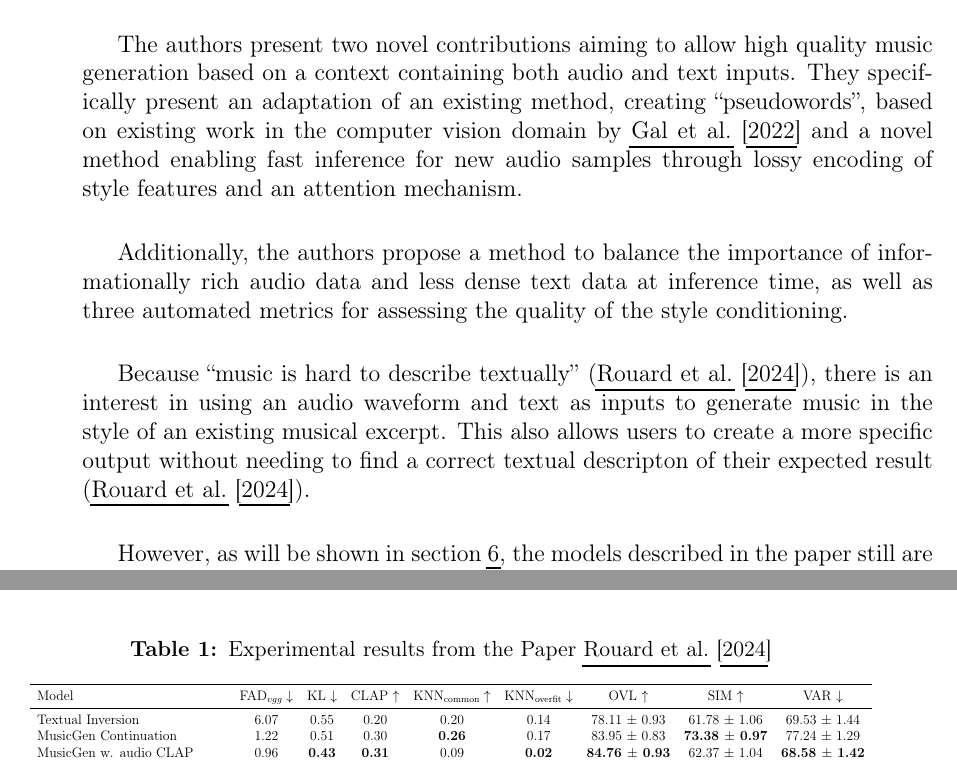
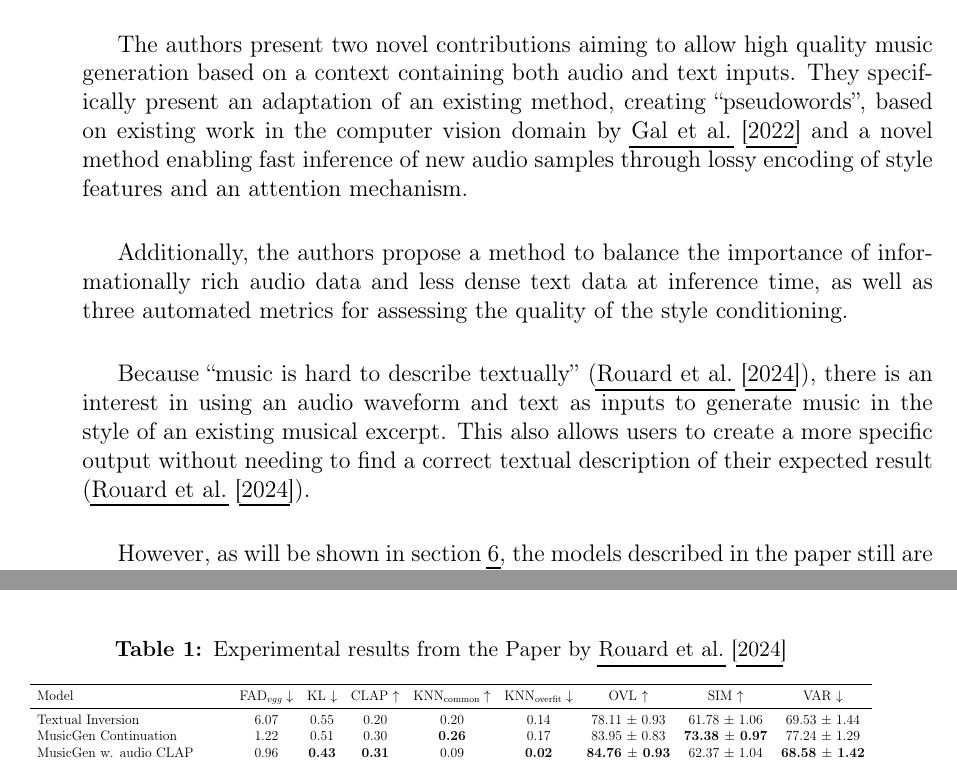
Before and after one commit to felkru/proseminar_musicstyle, a LaTeX document (latex/template.tex): two parts of pages 3 and 14 of 22, joined at a grey line, cut so that both start at the same text. Compiled offline with pdfLaTeX.

Commit message:
Some grammar corrections

```diff
--- a/latex/template.tex
+++ b/latex/template.tex
@@ -171,11 +171,11 @@ Literature reviews and critically thinking about past work are integral parts of
 Thus this work aims to reflect on the scientific value and methodological quality of \textbf{Audio conditioning for music generation via discrete bottleneck features}  by  \cite{rouardAudioConditioningMusic2024}.\\
 
 The authors present two novel contributions aiming to allow high quality music generation based on a context containing both audio and text inputs. They specifically present an adaptation of an existing method, creating ``pseudowords'', based on existing work in the computer vision domain by \cite{galImageWorthOne2022}
-and a novel method enabling fast inference for new audio samples through lossy encoding of style features and an attention mechanism. \\%\comment{Is attention the correct framing here? I'd guess this might create confusion.}
+and a novel method enabling fast inference of new audio samples through lossy encoding of style features and an attention mechanism. \\%\comment{Is attention the correct framing here? I'd guess this might create confusion.}
 
 Additionally, the authors propose a method to balance the importance of informationally rich audio data and less dense text data at inference time, as well as three automated metrics for assessing the quality of the style conditioning. \\
 
-Because ``music is hard to describe textually'' (\cite{rouardAudioConditioningMusic2024}), there is an interest in using an audio waveform and text as inputs to generate music in the style of an existing musical excerpt. This also allows users to create a more specific output without needing to find a correct textual descripton of their expected result (\cite{rouardAudioConditioningMusic2024}). \\
+Because ``music is hard to describe textually'' (\cite{rouardAudioConditioningMusic2024}), there is an interest in using an audio waveform and text as inputs to generate music in the style of an existing musical excerpt. This also allows users to create a more specific output without needing to find a correct textual description of their expected result (\cite{rouardAudioConditioningMusic2024}). \\
 
 However, as will be shown in section \ref{sec:discussion}, the models described in the paper still are still lacking in their ability to accurately capture the stylistic details of the musical input, as well as their ability to merge multiple styles in the output. %\comment{No quotation needed here, because our own findings?}
 
@@ -575,7 +575,7 @@ Where:
 In the experimental section of the paper, the performance of the proposed models are compared to the Continuation mode of MusicGen and MusicGen w. CLAP add on for allowing audio input. In Table \ref{tab:comparison_baselines} the best result is being portrayed in bold.
 
 \begin{table*}[!h]
-    \caption{Experimental results from the Paper \cite{rouardAudioConditioningMusic2024}}
+    \caption{Experimental results from the Paper by \cite{rouardAudioConditioningMusic2024}}
     \centering
     \label{tab:comparison_baselines}
     \resizebox{\textwidth}{!}{
```
Also changed, not shown: latex/template.tex (38 more changed lines).
